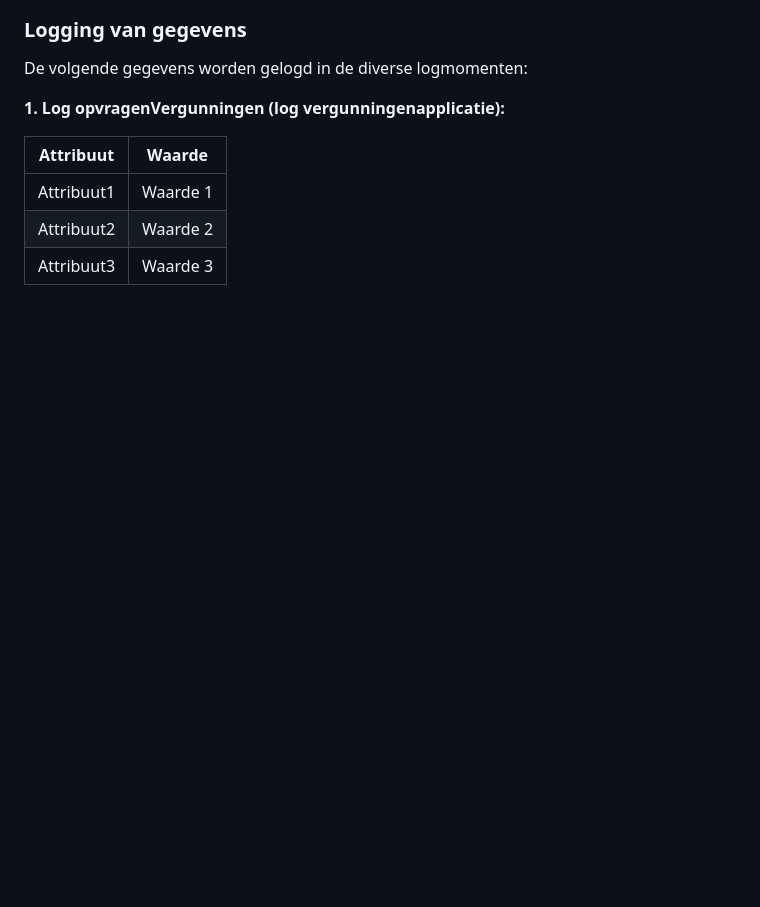
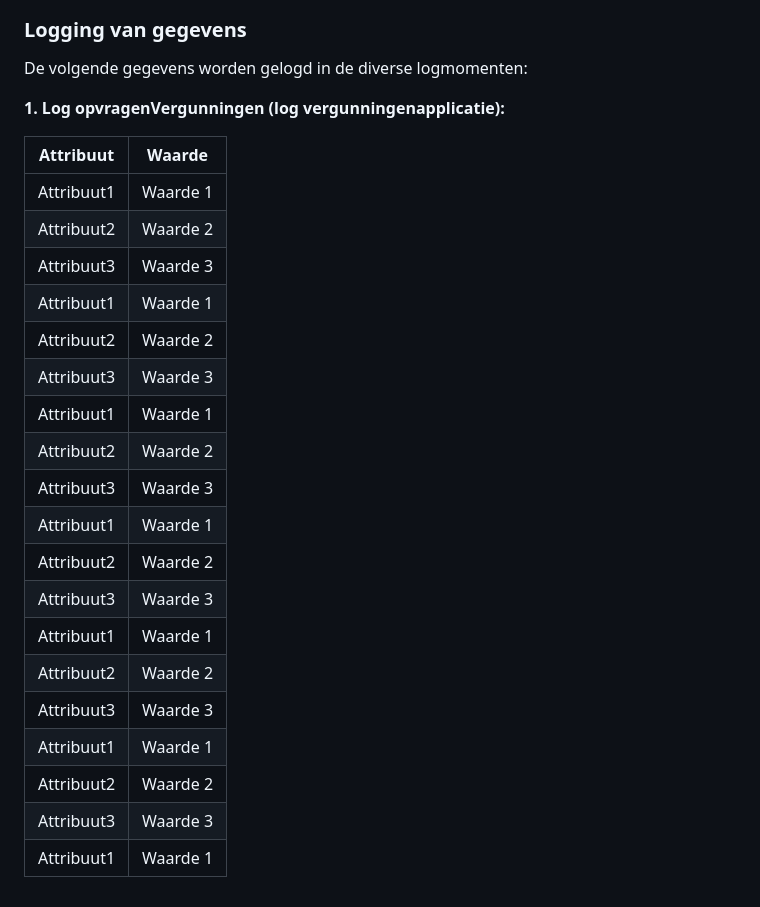
Before and after one commit to NielsHoffmann/logboek-dataverwerkingen_Inleiding, a Markdown page: ch03_voorbeelden.md, the part around the change. Rendered like a GitHub page; blank space fills up the shorter version.

```diff
--- a/ch03_voorbeelden.md
+++ b/ch03_voorbeelden.md
@@ -54,3 +54,19 @@ De volgende gegevens worden gelogd in de diverse logmomenten:
 | Attribuut1  | Waarde 1 |
 | Attribuut2  | Waarde 2 |
 | Attribuut3  | Waarde 3 |
+| Attribuut1  | Waarde 1 |
+| Attribuut2  | Waarde 2 |
+| Attribuut3  | Waarde 3 |
+| Attribuut1  | Waarde 1 |
+| Attribuut2  | Waarde 2 |
+| Attribuut3  | Waarde 3 |
+| Attribuut1  | Waarde 1 |
+| Attribuut2  | Waarde 2 |
+| Attribuut3  | Waarde 3 |
+| Attribuut1  | Waarde 1 |
+| Attribuut2  | Waarde 2 |
+| Attribuut3  | Waarde 3 |
+| Attribuut1  | Waarde 1 |
+| Attribuut2  | Waarde 2 |
+| Attribuut3  | Waarde 3 |
+| Attribuut1  | Waarde 1 |
```
